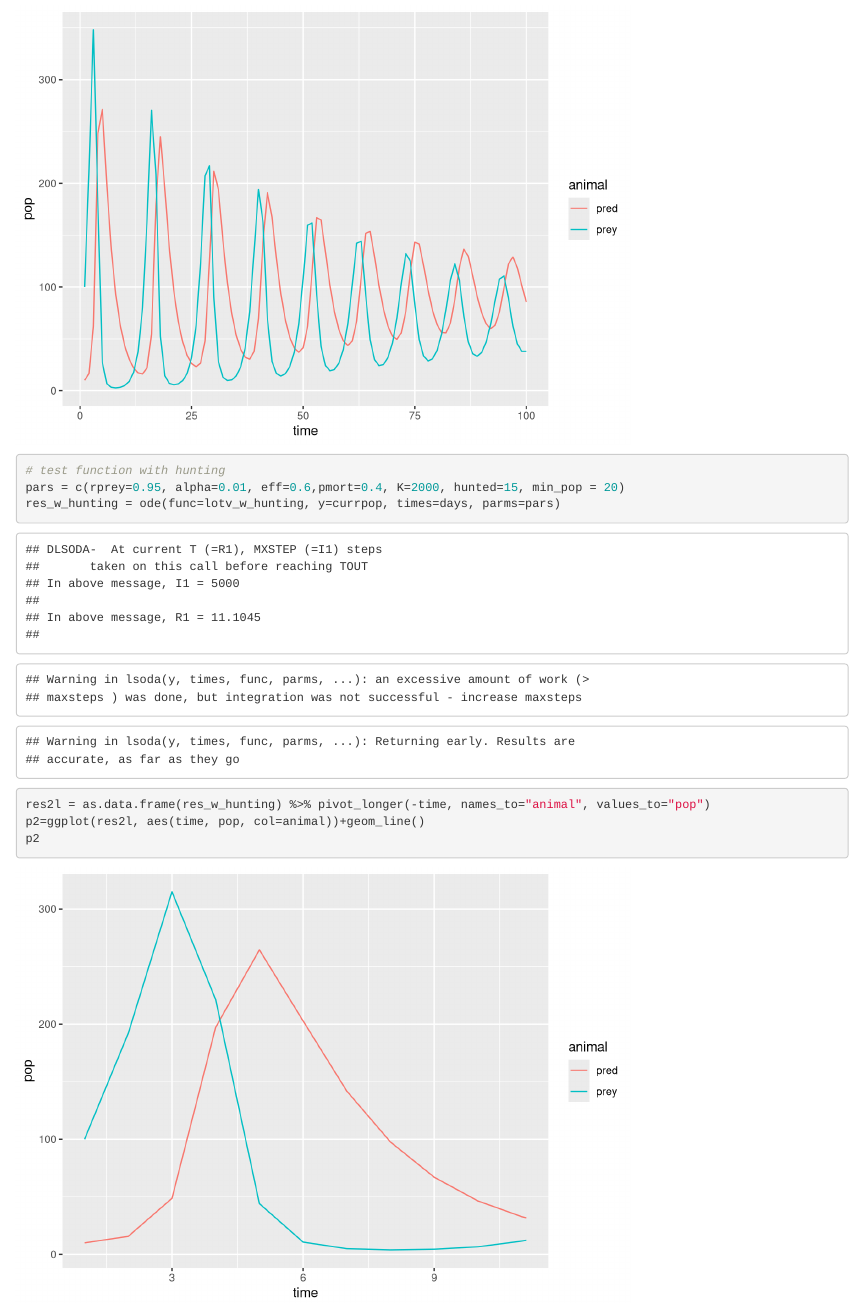
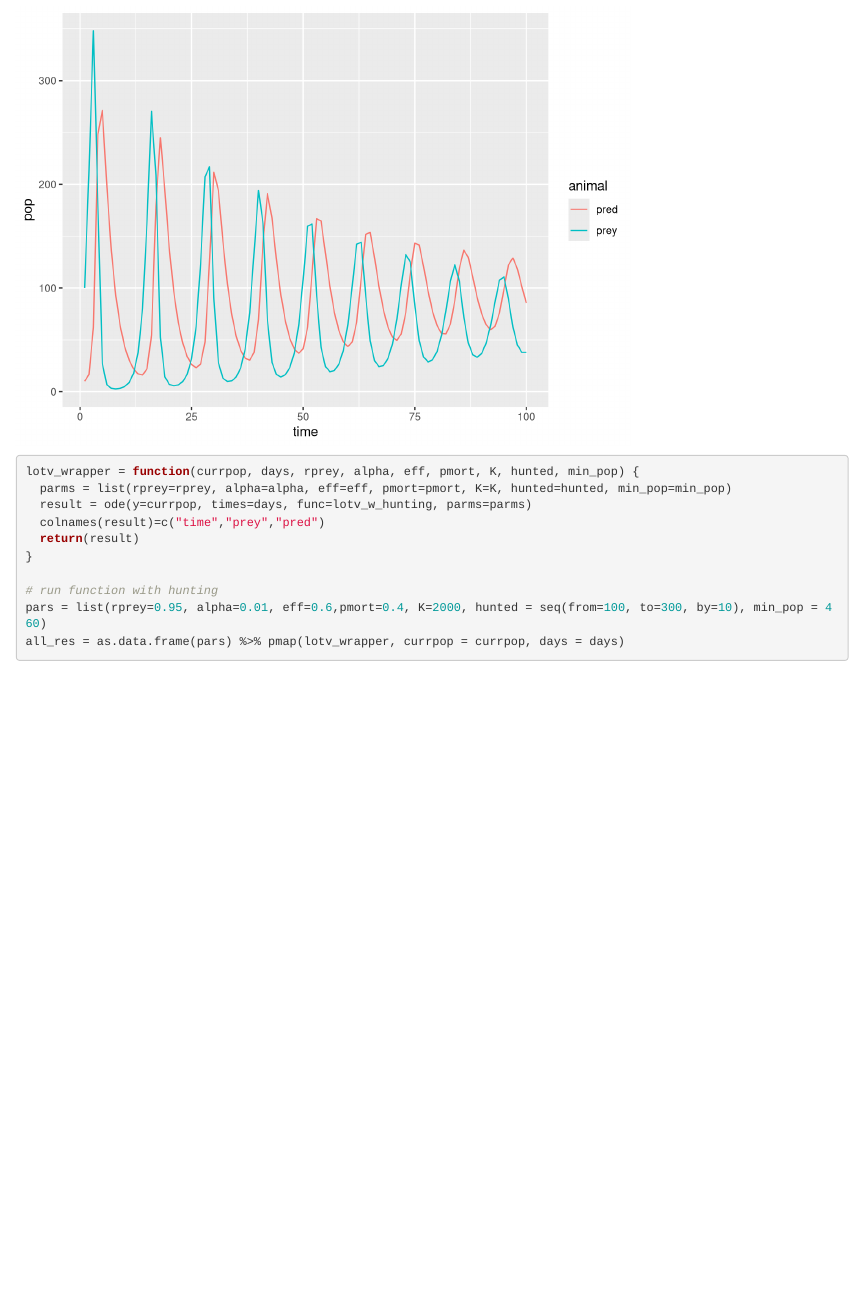
Before and after one commit to kortalexander/esm232, an R Markdown document (Rmd/assignment7.Rmd): the page in a window 1100 px wide, from 530 px down. Rendered offline with R 4.5, knitr and Pandoc, with nearby package versions.

Commit message:
made wrapper function

````diff
--- a/Rmd/assignment7.Rmd
+++ b/Rmd/assignment7.Rmd
@@ -38,11 +38,16 @@ p1
 ```
 
 ```{r}
-# test function with hunting
-pars = c(rprey=0.95, alpha=0.01, eff=0.6,pmort=0.4, K=2000, hunted=15, min_pop = 20)
-res_w_hunting = ode(func=lotv_w_hunting, y=currpop, times=days, parms=pars)
+lotv_wrapper = function(currpop, days, rprey, alpha, eff, pmort, K, hunted, min_pop) {
+  parms = list(rprey=rprey, alpha=alpha, eff=eff, pmort=pmort, K=K, hunted=hunted, min_pop=min_pop)
+  result = ode(y=currpop, times=days, func=lotv_w_hunting, parms=parms)
+  colnames(result)=c("time","prey","pred")
+  return(result)
+}
 
-res2l = as.data.frame(res_w_hunting) %>% pivot_longer(-time, names_to="animal", values_to="pop")
-p2=ggplot(res2l, aes(time, pop, col=animal))+geom_line()
-p2
+# run function with hunting
+pars = list(rprey=0.95, alpha=0.01, eff=0.6,pmort=0.4, K=2000, hunted = seq(from=100, to=300, by=10), min_pop = 460)
+all_res = as.data.frame(pars) %>% pmap(lotv_wrapper, currpop = currpop, days = days)
+
+
 ```
````
